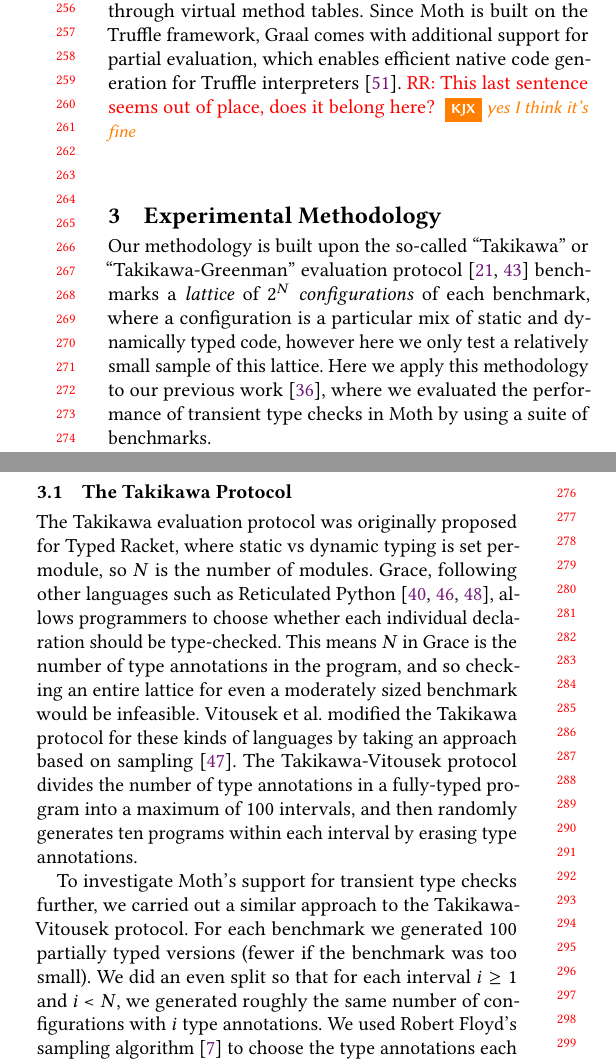
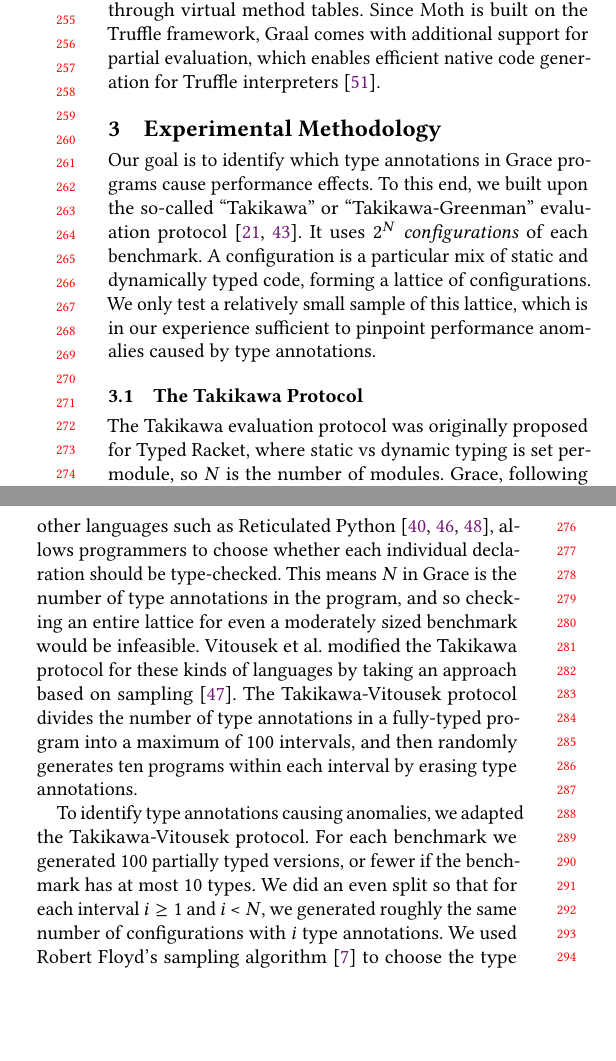
Before and after one commit to smarr/takikawa-paper, a LaTeX paper (paper.tex): two parts of the columns of page 3 of 10, joined at a grey line, cut so that both start at the same text, the shorter picture padded with empty space. Compiled offline with pdfLaTeX.

Commit message:
Edit intro to section 3, incl. sec. 3.1
Signed-off-by: Stefan Marr <git@stefan-marr.de>

```diff
--- a/paper.tex
+++ b/paper.tex
@@ -410,11 +410,20 @@ Since Moth is built on the Truffle framework,
 Graal comes with  additional support for partial evaluation,
 which enables efficient native code generation for
 Truffle interpreters \citep{Wurthinger:2017:PPE}.
-\RR{This last sentence seems out of place, does it belong here?}
-\kjx{yes I think it's fine}
+% SM: kjx says it's fine, so, drop for now
+% \RR{This last sentence seems out of place, does it belong here?}
+% \kjx{yes I think it's fine}
 
 \section{Experimental Methodology}
-Our methodology is built upon the so-called ``Takikawa'' or ``Takikawa-Greenman'' evaluation protocol \cite{Takikawa2016,Greenman2019jfp} benchmarks a \emph{lattice} of $2^N$ \emph{configurations} of each benchmark, where a configuration is a particular mix of static and dynamically typed code, however here we only test a relatively small sample of this lattice. Here we apply this methodology to our previous work \cite{roberts-and-co-ecoop-2019}, where we evaluated the performance of transient type checks in Moth by using a suite of benchmarks.
+
+Our goal is to identify which type annotations in Grace programs
+cause performance effects.
+To this end, we built upon the so-called ``Takikawa'' or ``Takikawa-Greenman'' evaluation protocol \cite{Takikawa2016,Greenman2019jfp}.
+It uses $2^N$ \emph{configurations} of each benchmark.
+A configuration is a particular mix of static and dynamically typed code, forming a lattice of configurations.
+We only test a relatively small sample of this lattice,
+which is in our experience sufficient to pinpoint performance anomalies caused
+by type annotations.
 
 \subsection{The Takikawa Protocol}
 The Takikawa evaluation protocol was originally proposed for Typed
@@ -429,6 +438,12 @@ divides the number of type annotations in a fully-typed program into
 a maximum of 100 intervals, and then randomly generates ten programs within
 each interval by erasing type annotations.
 
-To investigate Moth's support for transient type checks further, we carried out a similar approach to the Takikawa-Vitousek protocol. For each benchmark we generated 100 partially typed versions (fewer if the benchmark was too small). We did an even split so that for each interval $i \ge 1$ and $i$ < $N$, we generated roughly the same number of configurations with $i$ type annotations. We used Robert Floyd's sampling algorithm \cite{Bentley:1987:PPS:30401.315746} to choose the type annotations each configuration contained randomly, and we ensured that no duplicate configurations were generated. In addition to these, we tested fully untyped and typed versions, for a total of 102 configurations per benchmark (or 97 in the case of our Storage benchmark, since it only has 10 type annotations).
+ % Here we apply this methodology to our previous work \cite{roberts-and-co-ecoop-2019}, where we evaluated the performance of transient type checks in Moth by using a suite of benchmarks.
+
+To identify type annotations causing anomalies,
+% To investigate Moth's support for transient type checks further,
+we adapted the Takikawa-Vitousek protocol. For each benchmark we generated 100 partially typed versions,
+or fewer if the benchmark has at most 10 types.
+We did an even split so that for each interval $i \ge 1$ and $i$ < $N$, we generated roughly the same number of configurations with $i$ type annotations. We used Robert Floyd's sampling algorithm \cite{Bentley:1987:PPS:30401.315746} to choose the type annotations each configuration contained randomly, and we ensured that no duplicate configurations were generated. In addition to these, we tested fully untyped and typed versions, for a total of 102 configurations per benchmark (or 97 in the case of our Storage benchmark, since it only has 10 type annotations).
 
 \subsection{The Benchmarks}
```
Also changed, not shown: paper.tex (2 more changed lines).
